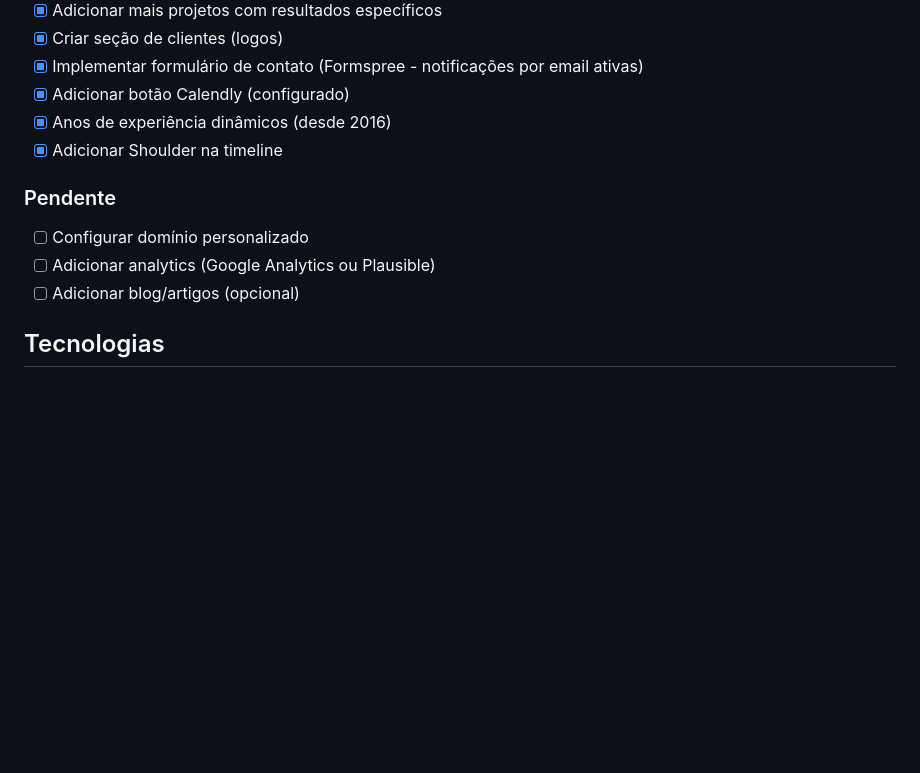
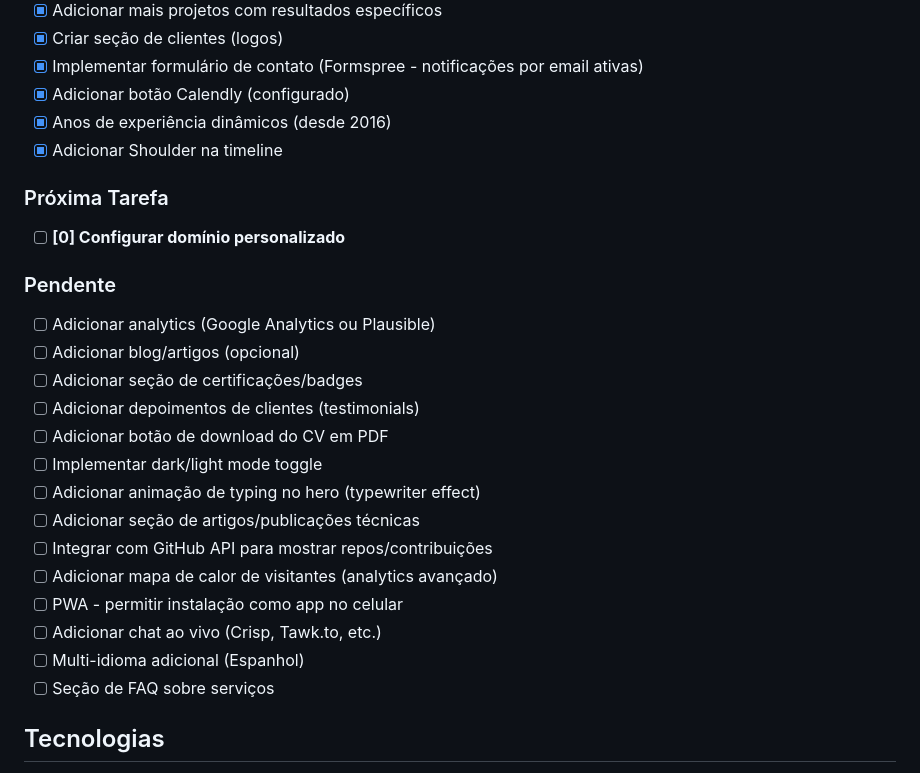
Before and after one commit to mrtinsjoao/jvsite, a Markdown page: README.md, the part around the change. Rendered like a GitHub page; blank space fills up the shorter version.

Commit message:
docs: Add custom domain as priority task and improvement ideas
Co-Authored-By: Claude Opus 4.5 <noreply@anthropic.com>

```diff
--- a/README.md
+++ b/README.md
@@ -144,10 +144,24 @@ python -m http.server 8000
 - [x] Anos de experiência dinâmicos (desde 2016)
 - [x] Adicionar Shoulder na timeline
 
+### Próxima Tarefa
+- [ ] **[0] Configurar domínio personalizado**
+
 ### Pendente
-- [ ] Configurar domínio personalizado
 - [ ] Adicionar analytics (Google Analytics ou Plausible)
 - [ ] Adicionar blog/artigos (opcional)
+- [ ] Adicionar seção de certificações/badges
+- [ ] Adicionar depoimentos de clientes (testimonials)
+- [ ] Adicionar botão de download do CV em PDF
+- [ ] Implementar dark/light mode toggle
+- [ ] Adicionar animação de typing no hero (typewriter effect)
+- [ ] Adicionar seção de artigos/publicações técnicas
+- [ ] Integrar com GitHub API para mostrar repos/contribuições
+- [ ] Adicionar mapa de calor de visitantes (analytics avançado)
+- [ ] PWA - permitir instalação como app no celular
+- [ ] Adicionar chat ao vivo (Crisp, Tawk.to, etc.)
+- [ ] Multi-idioma adicional (Espanhol)
+- [ ] Seção de FAQ sobre serviços
 
 ## Tecnologias
 
```
